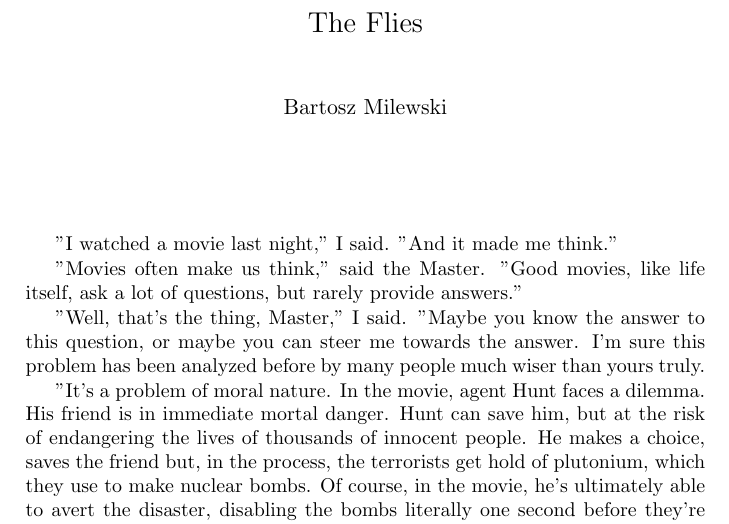
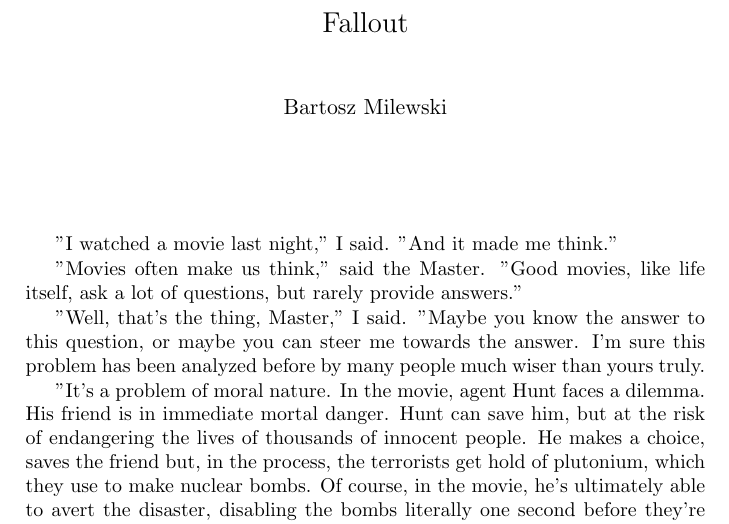
Before and after one commit to BartoszMilewski/Writing, a LaTeX book (Tao/Fallout.tex): part of page 1 of 2, cut at the place of the change. Compiled offline with pdfLaTeX.

Commit message:
Updated the title

```diff
--- a/Tao/Fallout.tex
+++ b/Tao/Fallout.tex
@@ -1,7 +1,7 @@
 \documentclass{memoir}
 
 \author{Bartosz Milewski}
-\title{The Flies}
+\title{Fallout}
 \date{}
 \begin{document}
 \maketitle{}
```
Also changed, not shown: Tao/Fallout.pdf.
